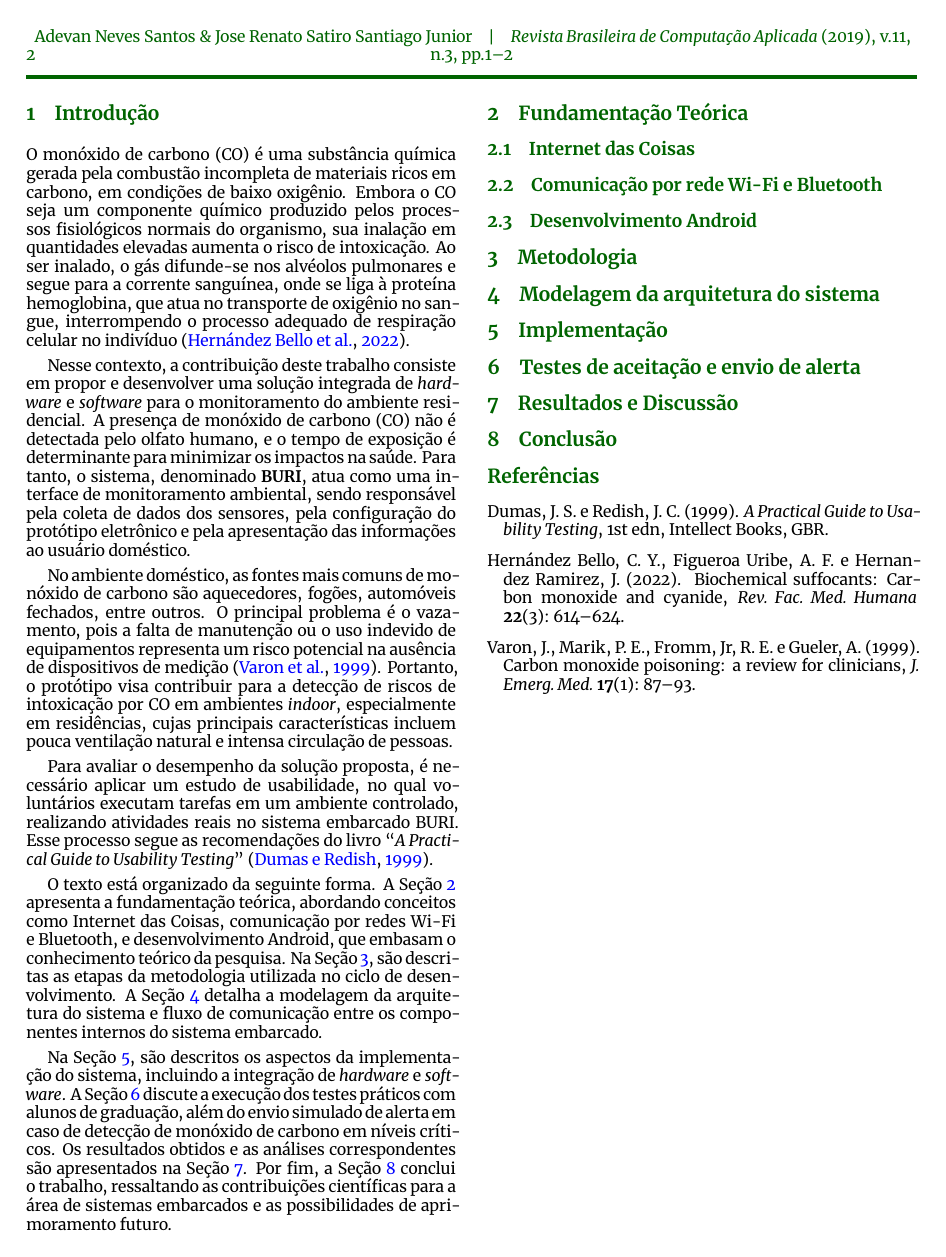
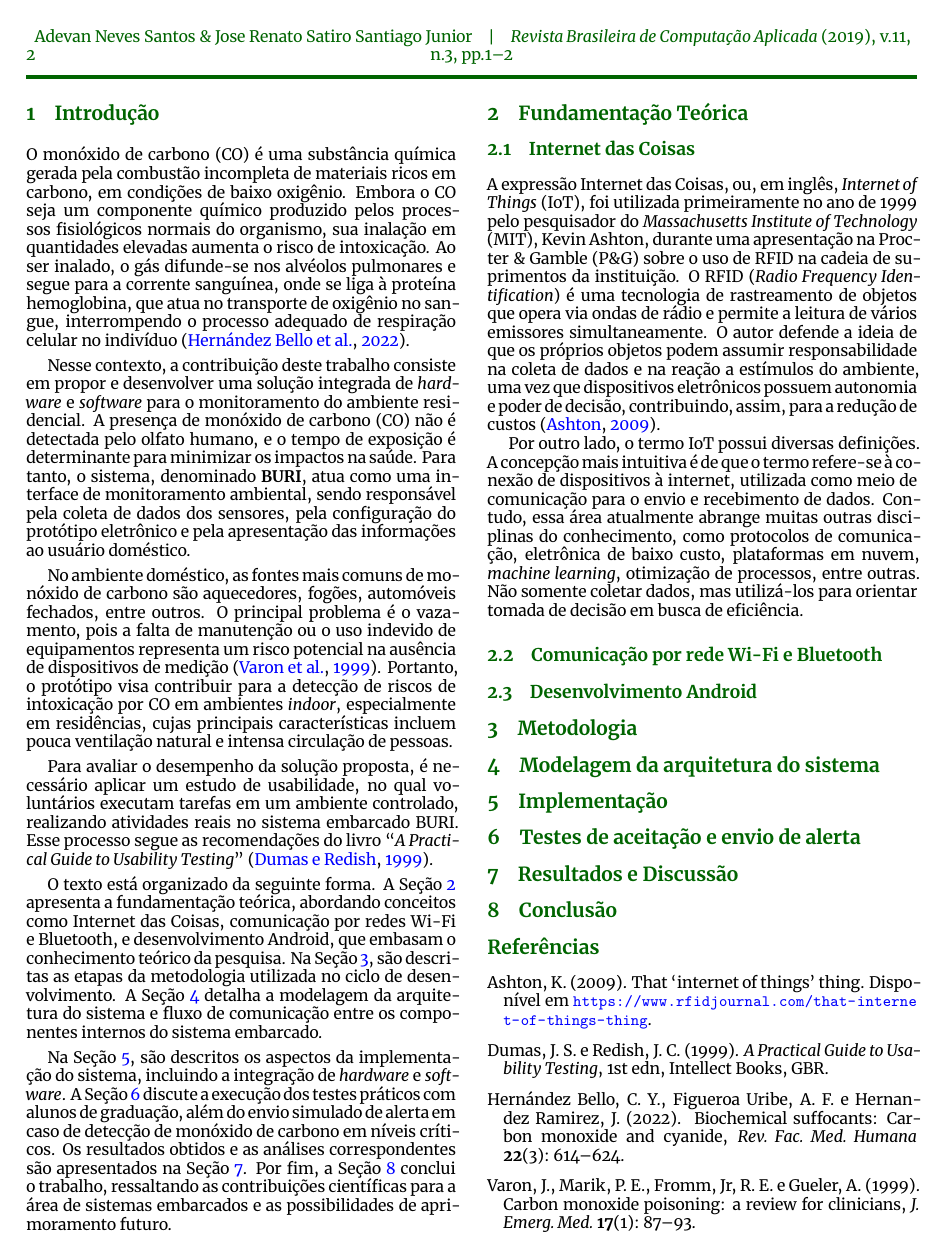
Before and after one commit to adevancomp/TCC-Android-Embarcado-BURI, a LaTeX problem sheet (rbca_tex/example_latex.tex): page 2 of 2. Compiled offline with XeLaTeX.

Commit message:
adiciona fundamentação Internet das Coisas

```diff
--- a/rbca_tex/example_latex.tex
+++ b/rbca_tex/example_latex.tex
@@ -136,6 +136,15 @@ científicas para a área de sistemas embarcados e as possibilidades de aprimora
 
 \subsection{Internet das Coisas}\label{sec01:sub1:IoT}
 
+A expressão Internet das Coisas, ou, em inglês, \textit{Internet of Things} (IoT), foi utilizada primeiramente no ano de 1999 pelo pesquisador do \textit{Massachusetts Institute of Technology} (MIT), Kevin Ashton, durante
+uma apresentação na Procter \& Gamble (P\&G) sobre o uso de RFID na cadeia de suprimentos da instituição. O RFID (\textit{Radio Frequency Identification}) é uma tecnologia de rastreamento de objetos que opera via ondas de rádio
+e permite a leitura de vários emissores simultaneamente. O autor defende a ideia de que os próprios objetos podem assumir responsabilidade na coleta de dados e na reação a estímulos do ambiente, uma vez que dispositivos
+eletrônicos possuem autonomia e poder de decisão, contribuindo, assim, para a redução de custos \citep{iot-definition}.
+
+Por outro lado, o termo IoT possui diversas definições. A concepção mais intuitiva é de que o termo refere-se à conexão de dispositivos à internet, utilizada como meio de comunicação para o envio e recebimento de dados. Contudo, essa
+área atualmente abrange muitas outras disciplinas do conhecimento, como protocolos de comunicação, eletrônica de baixo custo, plataformas em nuvem, \textit{machine learning}, otimização de processos, entre outras. Não somente coletar dados, mas
+utilizá-los para orientar tomada de decisão em busca de eficiência.
+
 \subsection{Comunicação por rede Wi-Fi e Bluetooth}\label{sec01:sub2:redes}
 
 \subsection{Desenvolvimento Android}\label{sec01:sub3:android}
```
Also changed, not shown: rbca_tex/references.bib (+1 -2 lines).
